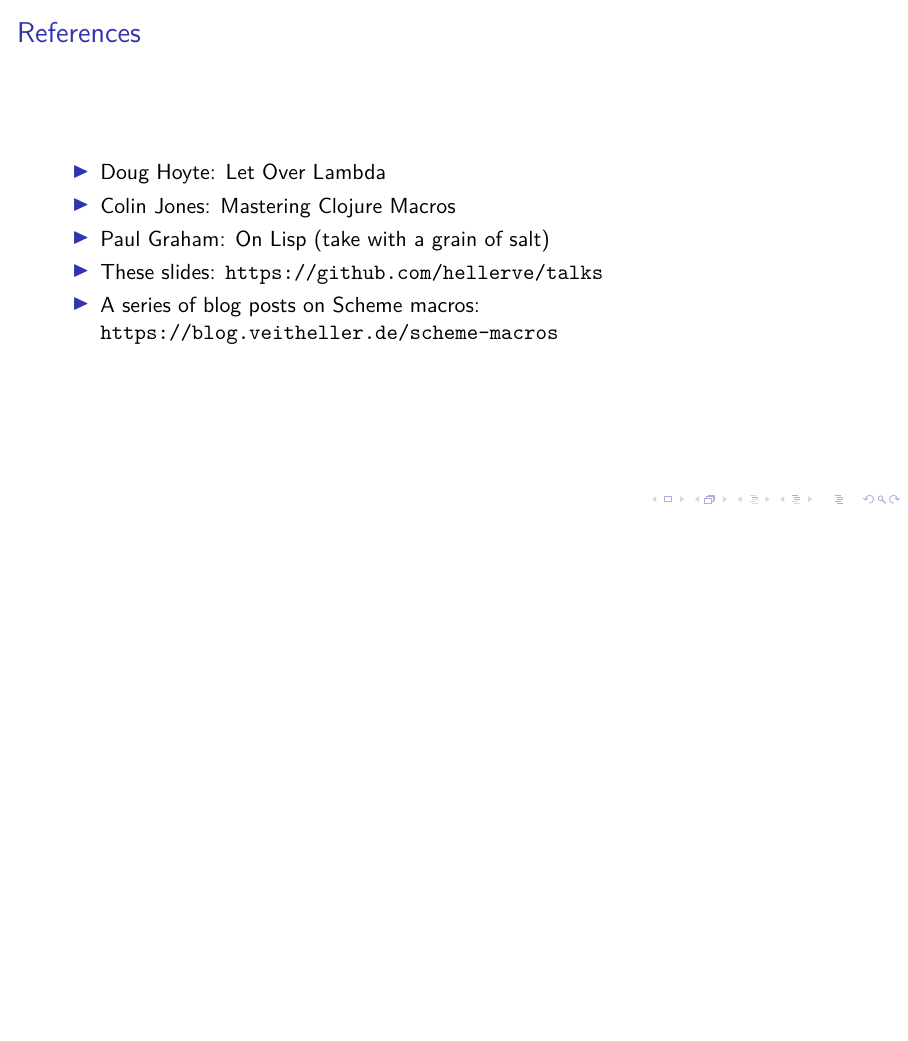
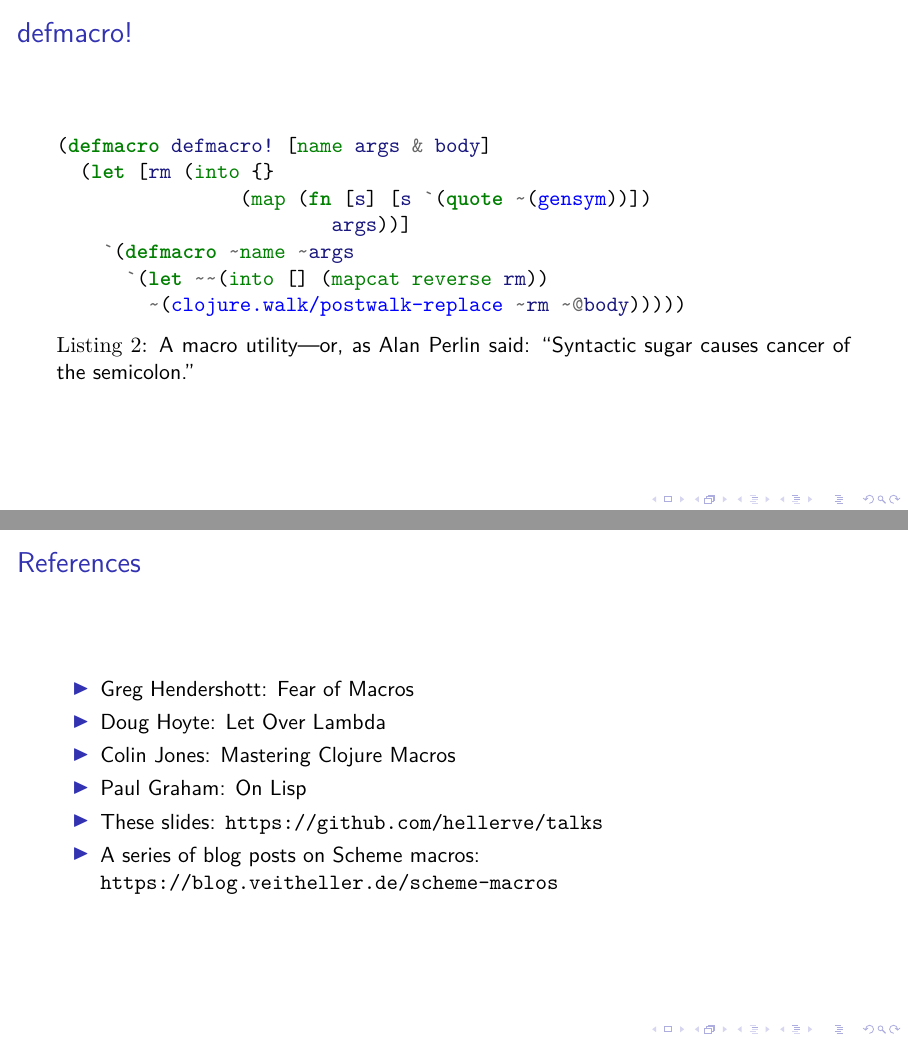
Before and after one commit to hellerve/talks, LaTeX slides (clojure-berlin-november-2019/talk.tex): page 3 of 4 before the commit and pages 4 and 5 of 6 after it, the two joined at a grey line, the shorter picture padded with empty space. Compiled offline with XeLaTeX; a LaTeX package or settings file that is missing is left out.

Commit message:
clojure meetup nov 2019: more stuff

```diff
--- a/clojure-berlin-november-2019/talk.tex
+++ b/clojure-berlin-november-2019/talk.tex
@@ -24,11 +30,27 @@
       \end{minted}
     \end{listing}
   \end{frame}
+  \begin{frame}[fragile]
+    \frametitle{defmacro!}
+    \begin{listing}[H]
+      \caption{A macro utility—or, as Alan Perlin said: “Syntactic sugar causes cancer of the semicolon.”}
+      \begin{minted}{clojure}
+(defmacro defmacro! [name args & body]
+  (let [rm (into {}
+                (map (fn [s] [s `(quote ~(gensym))])
+                        args))]
+    `(defmacro ~name ~args
+      `(let ~~(into [] (mapcat reverse rm))
+        ~(clojure.walk/postwalk-replace ~rm ~@body)))))
+      \end{minted}
+    \end{listing}
+  \end{frame}
   \begin{frame}{References}
     \begin{itemize}
+      \item Greg Hendershott: Fear of Macros
       \item Doug Hoyte: Let Over Lambda
       \item Colin Jones: Mastering Clojure Macros
-      \item Paul Graham: On Lisp (take with a grain of salt)
+      \item Paul Graham: On Lisp
       \item These slides: \texttt{https://github.com/hellerve/talks}
       \item A series of blog posts on Scheme macros: \texttt{https://blog.veitheller.de/scheme-macros}
     \end{itemize}
```
Also changed, not shown: clojure-berlin-november-2019/talk.pdf, clojure-berlin-november-2019/talk.tex (6 more changed lines).
